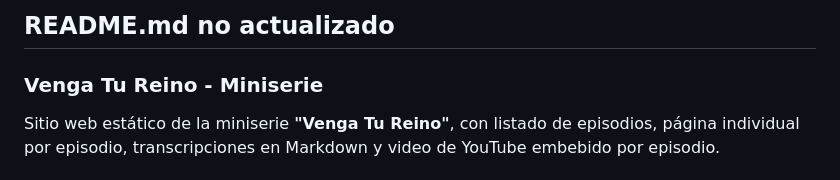
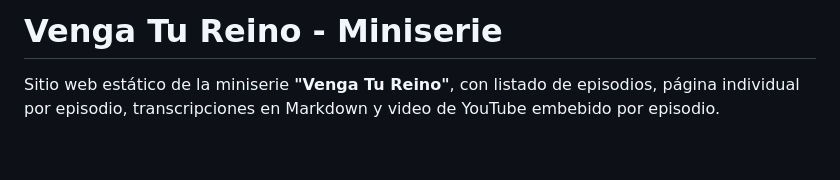
Before and after one commit to LeoBringasAtLife/VengaTuReino-MiniSerie, a Markdown page: README.md, the part around the change. GitHub-like rendering; blank space fills up the shorter version.

```diff
--- a/README.md
+++ b/README.md
@@ -1,6 +1,4 @@
-## README.md no actualizado
-
-### Venga Tu Reino - Miniserie
+# Venga Tu Reino - Miniserie
 
 Sitio web estático de la miniserie **"Venga Tu Reino"**, con listado de episodios, página individual por episodio, transcripciones en Markdown y video de YouTube embebido por episodio.
 
```
